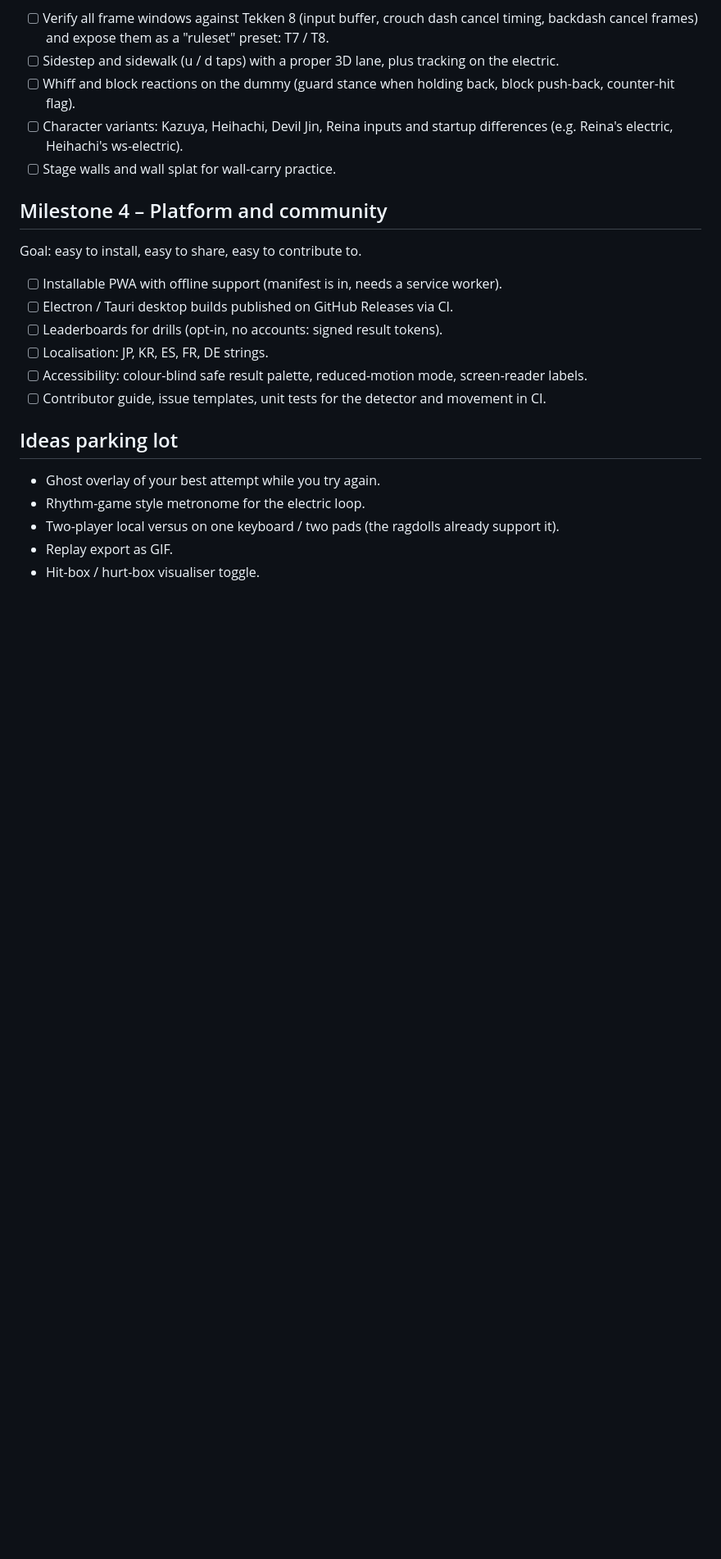
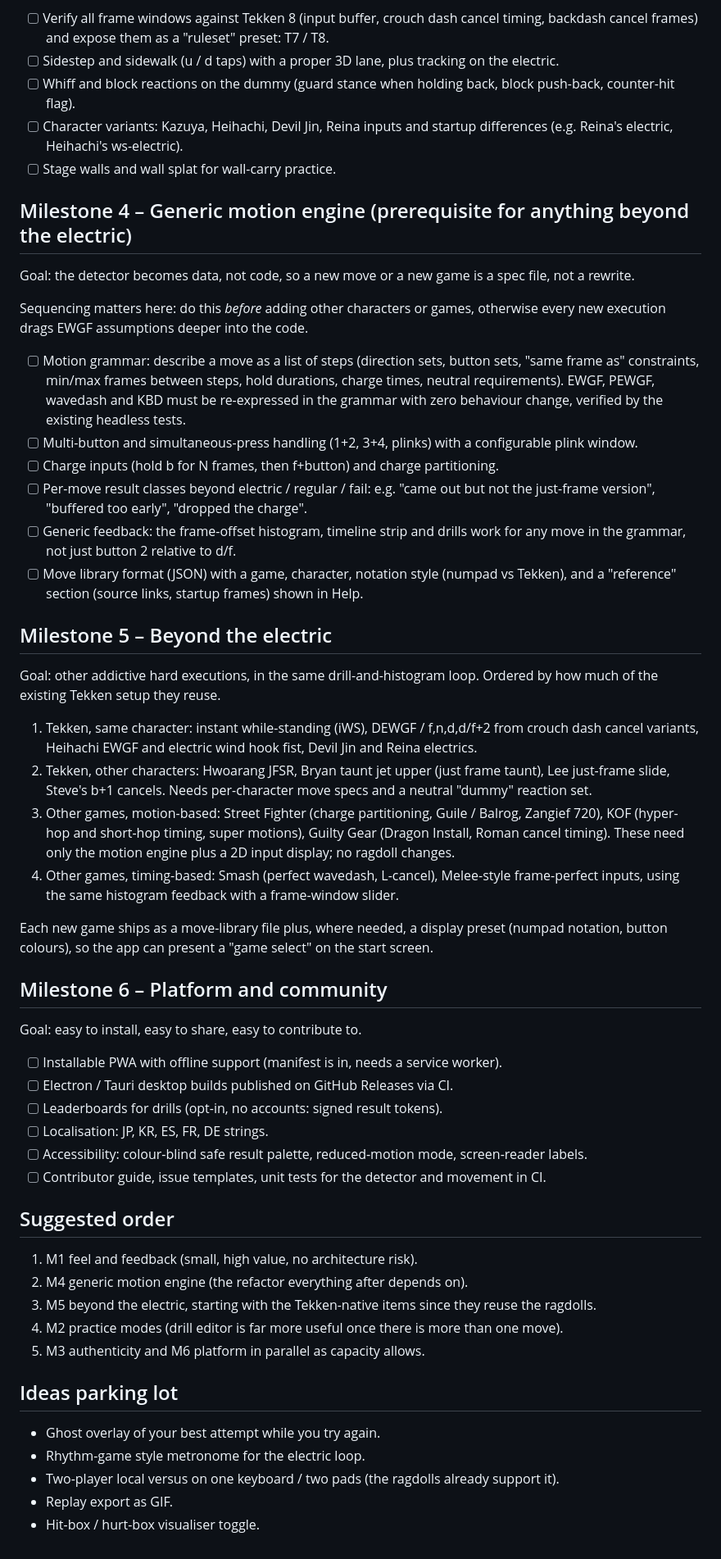
Before and after one commit to abduznik/dorya-trainer, a Markdown page: ROADMAP.md, the part around the change. Shown at 82% size. Rendered like a GitHub page; blank space fills up the shorter version.

Commit message:
Roadmap: generic motion engine milestone and other fighting game executions, with sequencing

```diff
--- a/ROADMAP.md
+++ b/ROADMAP.md
@@ -39,7 +39,45 @@ Goal: match Tekken's rules closely enough that habits transfer 1:1.
 - [ ] Character variants: Kazuya, Heihachi, Devil Jin, Reina inputs and startup differences (e.g. Reina's electric, Heihachi's ws-electric).
 - [ ] Stage walls and wall splat for wall-carry practice.
 
-## Milestone 4 – Platform and community
+## Milestone 4 – Generic motion engine (prerequisite for anything beyond the electric)
+
+Goal: the detector becomes data, not code, so a new move or a new game is a spec file, not a rewrite.
+
+Sequencing matters here: do this *before* adding other characters or games, otherwise every new
+execution drags EWGF assumptions deeper into the code.
+
+- [ ] Motion grammar: describe a move as a list of steps (direction sets, button sets, "same frame as"
+      constraints, min/max frames between steps, hold durations, charge times, neutral requirements).
+      EWGF, PEWGF, wavedash and KBD must be re-expressed in the grammar with zero behaviour change,
+      verified by the existing headless tests.
+- [ ] Multi-button and simultaneous-press handling (1+2, 3+4, plinks) with a configurable plink window.
+- [ ] Charge inputs (hold b for N frames, then f+button) and charge partitioning.
+- [ ] Per-move result classes beyond electric / regular / fail: e.g. "came out but not the just-frame
+      version", "buffered too early", "dropped the charge".
+- [ ] Generic feedback: the frame-offset histogram, timeline strip and drills work for any move in the
+      grammar, not just button 2 relative to d/f.
+- [ ] Move library format (JSON) with a game, character, notation style (numpad vs Tekken), and a
+      "reference" section (source links, startup frames) shown in Help.
+
+## Milestone 5 – Beyond the electric
+
+Goal: other addictive hard executions, in the same drill-and-histogram loop. Ordered by how much of
+the existing Tekken setup they reuse.
+
+1. Tekken, same character: instant while-standing (iWS), DEWGF / f,n,d,d/f+2 from crouch dash cancel
+   variants, Heihachi EWGF and electric wind hook fist, Devil Jin and Reina electrics.
+2. Tekken, other characters: Hwoarang JFSR, Bryan taunt jet upper (just frame taunt), Lee just-frame
+   slide, Steve's b+1 cancels. Needs per-character move specs and a neutral "dummy" reaction set.
+3. Other games, motion-based: Street Fighter (charge partitioning, Guile / Balrog, Zangief 720),
+   KOF (hyper-hop and short-hop timing, super motions), Guilty Gear (Dragon Install, Roman cancel
+   timing). These need only the motion engine plus a 2D input display; no ragdoll changes.
+4. Other games, timing-based: Smash (perfect wavedash, L-cancel), Melee-style frame-perfect inputs,
+   using the same histogram feedback with a frame-window slider.
+
+Each new game ships as a move-library file plus, where needed, a display preset (numpad notation,
+button colours), so the app can present a "game select" on the start screen.
+
+## Milestone 6 – Platform and community
 
 Goal: easy to install, easy to share, easy to contribute to.
 
@@ -50,6 +88,14 @@ Goal: easy to install, easy to share, easy to contribute to.
 - [ ] Accessibility: colour-blind safe result palette, reduced-motion mode, screen-reader labels.
 - [ ] Contributor guide, issue templates, unit tests for the detector and movement in CI.
 
+## Suggested order
+
+1. M1 feel and feedback (small, high value, no architecture risk).
+2. M4 generic motion engine (the refactor everything after depends on).
+3. M5 beyond the electric, starting with the Tekken-native items since they reuse the ragdolls.
+4. M2 practice modes (drill editor is far more useful once there is more than one move).
+5. M3 authenticity and M6 platform in parallel as capacity allows.
+
 ## Ideas parking lot
 
 - Ghost overlay of your best attempt while you try again.
```
